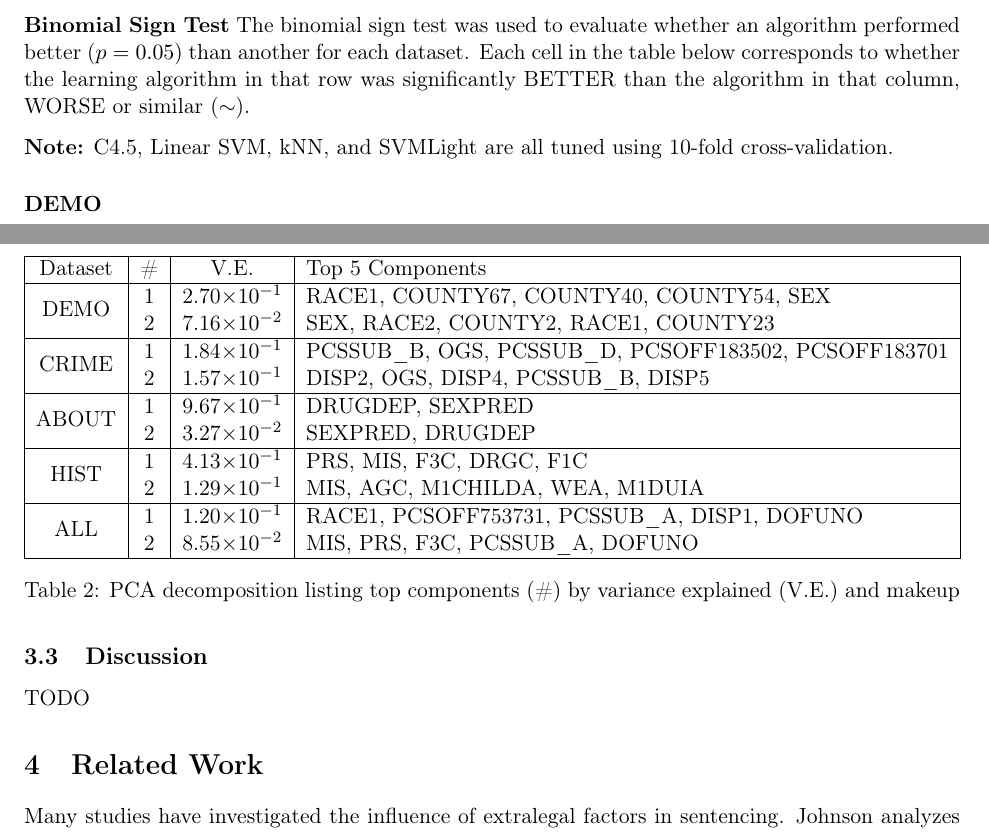
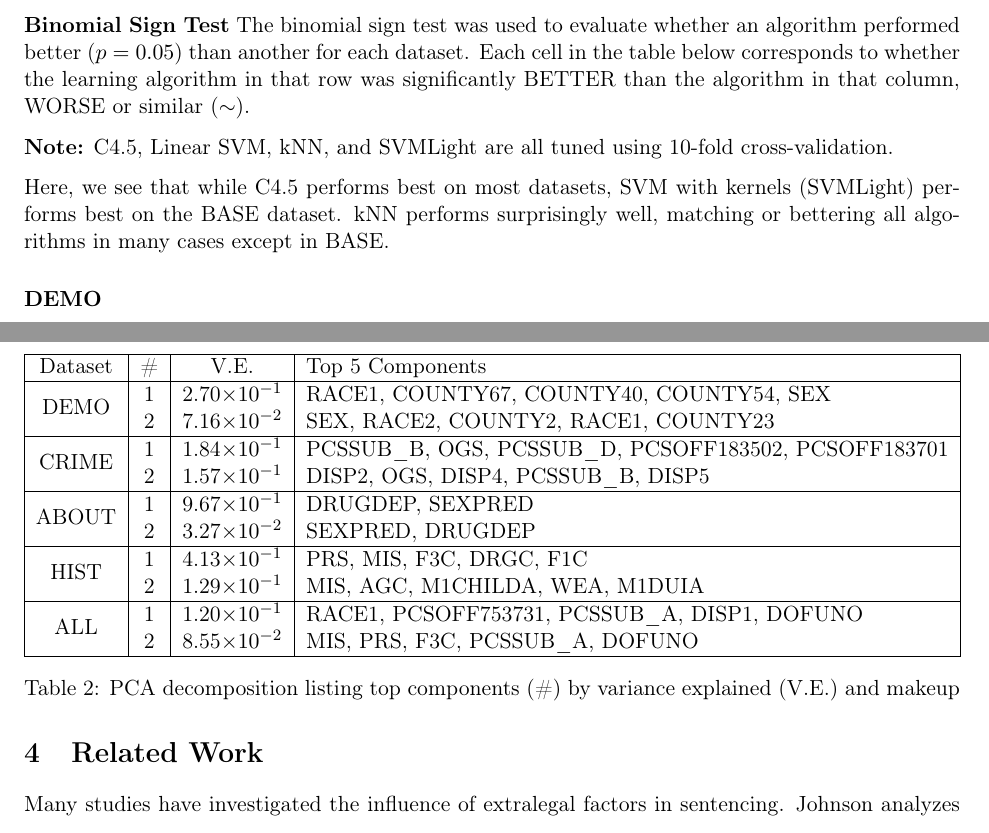
Before and after one commit to jcccf/cs4780_final, a LaTeX document (report.tex): two parts of pages 11 and 13 of 20, joined at a grey line, cut so that both start at the same text. Compiled offline with pdfLaTeX.

Commit message:
Added discussion  to results a bit

```diff
--- a/report.tex
+++ b/report.tex
@@ -454,6 +454,8 @@ The binomial sign test was used to evaluate whether an algorithm performed bette
 
 \textbf{Note:} C4.5, Linear SVM, kNN, and SVMLight are all tuned using 10-fold cross-validation.
 
+Here, we see that while C4.5 performs best on most datasets, SVM with kernels (SVMLight) performs best on the BASE dataset. kNN performs surprisingly well, matching or bettering all algorithms in many cases except in BASE.
+
 \paragraph{DEMO} \quad
 
 \begin{tabular}{|c|c|c|c|c|c|c|}
@@ -628,9 +630,6 @@ SVM regression was also performed, and the results summarized in Table \ref{Tabl
   \label{TableSVMReg}
 \end{table}
 
-\subsection{Discussion}
-TODO
-
 \section{Related Work}
 Many studies have investigated the influence of extralegal factors in sentencing. Johnson analyzes the Pennsylvania Sentencing Data specifically on sentences that depart from guidelines. His results suggest that black and hispanic defendants compared to whites, men compared to women, and younger offenders compared to older ones are more likelier to receive a sentence that deviates in an unfavorable direction from the guidelines. Johnson also notes that combinations of variables, like race and mode of conviction, serve as strong indicators of the direction that a sentence will deviate in.
 
```
Also changed, not shown: report.tex (2 more changed lines).
